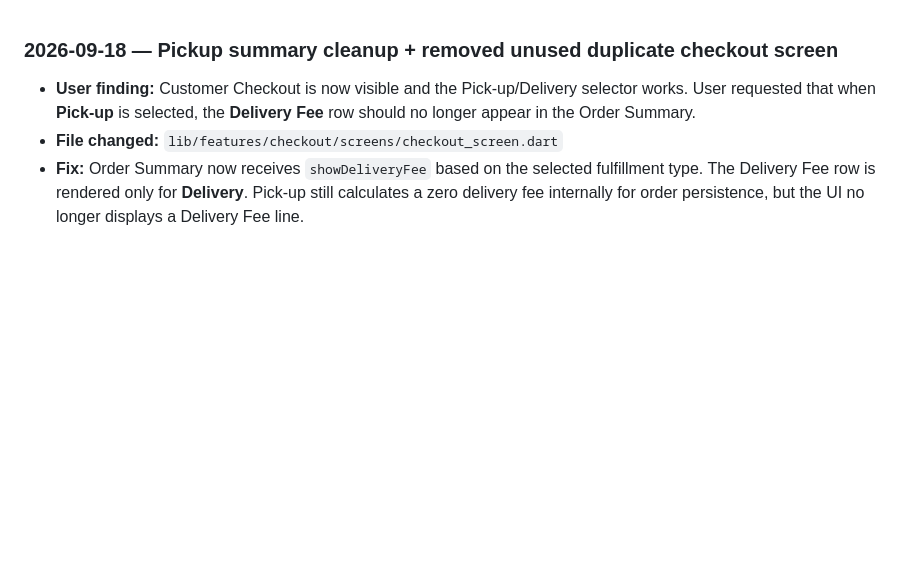
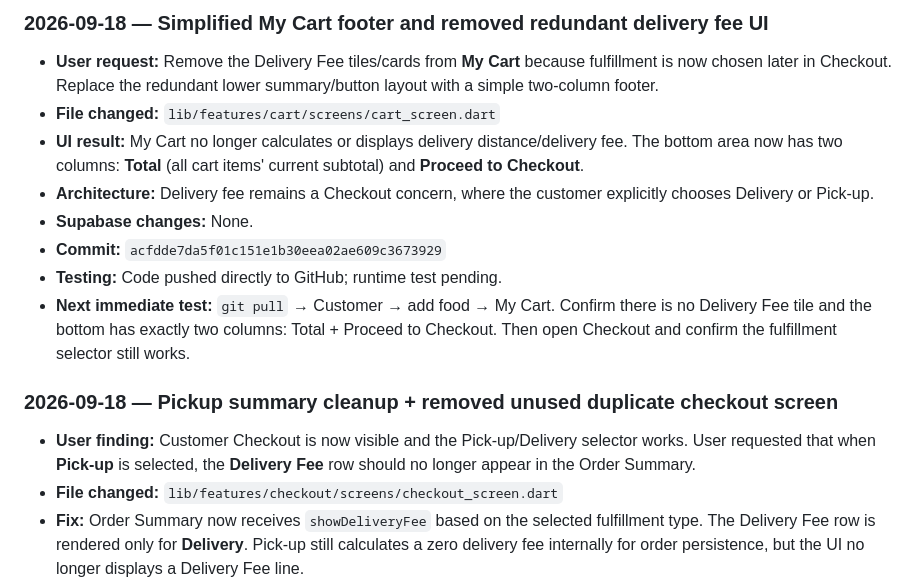
Before and after one commit to royalguard14/HalalFood, a Markdown page: chat-gpt.md, the part around the change. Drawn GitHub-style; blank space fills up the shorter version.

Commit message:
Document My Cart UI simplification

```diff
--- a/chat-gpt.md
+++ b/chat-gpt.md
@@ -1,3 +1,14 @@
+### 2026-09-18 — Simplified My Cart footer and removed redundant delivery fee UI
+
+- **User request:** Remove the Delivery Fee tiles/cards from **My Cart** because fulfillment is now chosen later in Checkout. Replace the redundant lower summary/button layout with a simple two-column footer.
+- **File changed:** `lib/features/cart/screens/cart_screen.dart`
+- **UI result:** My Cart no longer calculates or displays delivery distance/delivery fee. The bottom area now has two columns: **Total** (all cart items' current subtotal) and **Proceed to Checkout**.
+- **Architecture:** Delivery fee remains a Checkout concern, where the customer explicitly chooses Delivery or Pick-up.
+- **Supabase changes:** None.
+- **Commit:** `acfdde7da5f01c151e1b30eea02ae609c3673929`
+- **Testing:** Code pushed directly to GitHub; runtime test pending.
+- **Next immediate test:** `git pull` → Customer → add food → My Cart. Confirm there is no Delivery Fee tile and the bottom has exactly two columns: Total + Proceed to Checkout. Then open Checkout and confirm the fulfillment selector still works.
+
 ### 2026-09-18 — Pickup summary cleanup + removed unused duplicate checkout screen
 
 - **User finding:** Customer Checkout is now visible and the Pick-up/Delivery selector works. User requested that when **Pick-up** is selected, the **Delivery Fee** row should no longer appear in the Order Summary.
```
